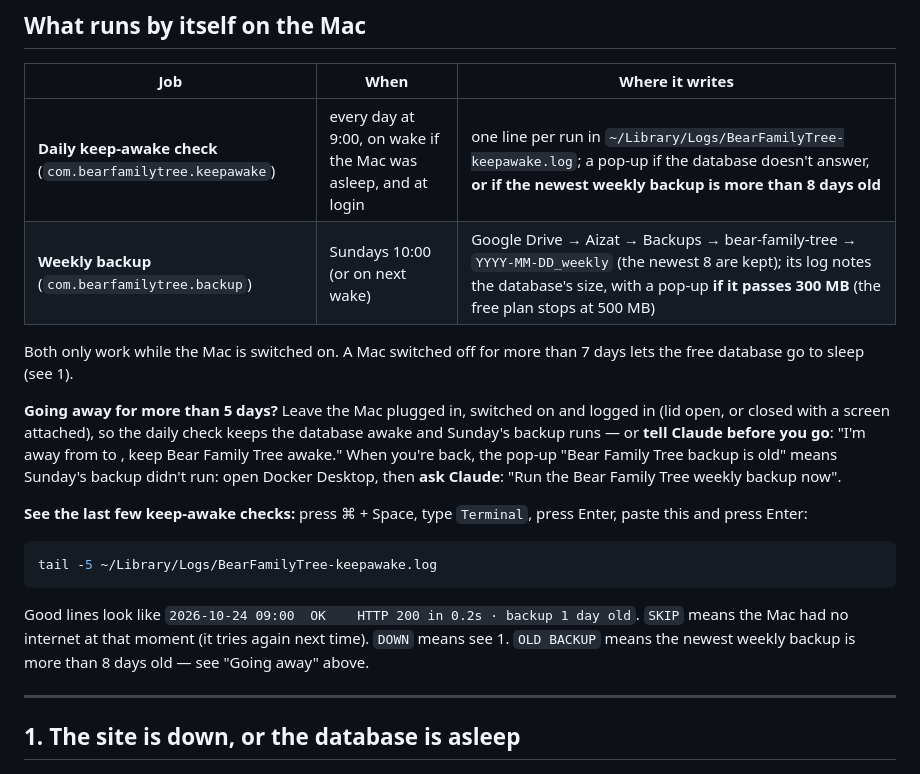
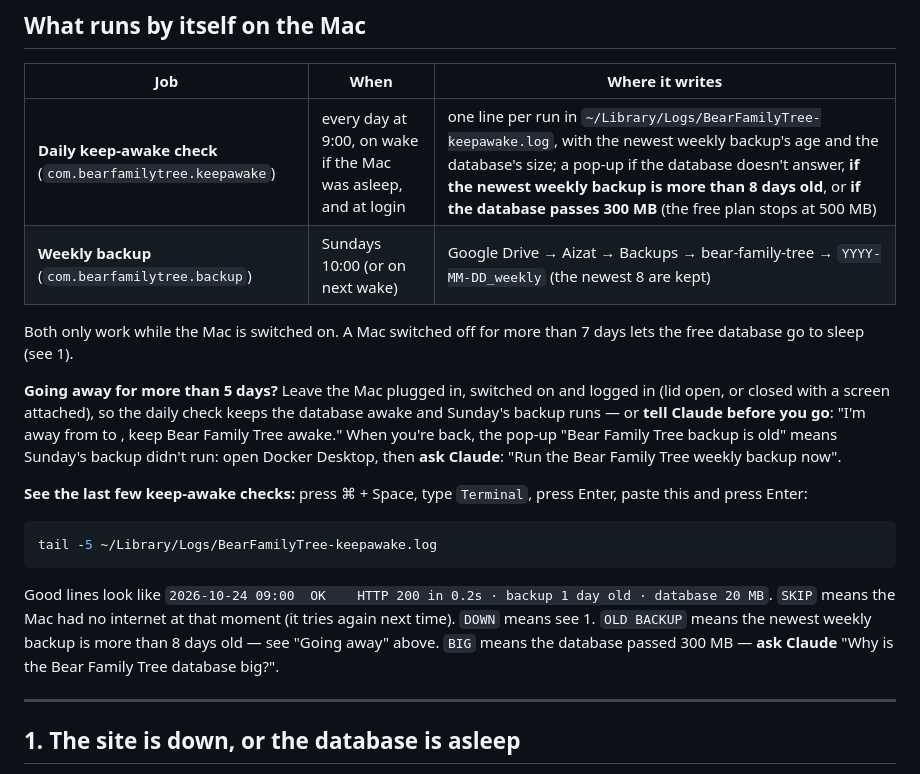
Before and after one commit to aizattaha/bear-family-tree, a Markdown page: RUNBOOK.md, the part around the change. Rendered like a GitHub page.

Commit message:
RUNBOOK: the database-size alert lives in the daily keep-awake check
Co-Authored-By: Claude Opus 5.5 <noreply@anthropic.com>

````diff
--- a/RUNBOOK.md
+++ b/RUNBOOK.md
@@ -6,8 +6,8 @@ folder and paste the sentence in quotes.
 ## What runs by itself on the Mac
 | Job | When | Where it writes |
 |---|---|---|
-| **Daily keep-awake check** (`com.bearfamilytree.keepawake`) | every day at 9:00, on wake if the Mac was asleep, and at login | one line per run in `~/Library/Logs/BearFamilyTree-keepawake.log`; a pop-up if the database doesn't answer, **or if the newest weekly backup is more than 8 days old** |
-| **Weekly backup** (`com.bearfamilytree.backup`) | Sundays 10:00 (or on next wake) | Google Drive → Aizat → Backups → bear-family-tree → `YYYY-MM-DD_weekly` (the newest 8 are kept); its log notes the database's size, with a pop-up **if it passes 300 MB** (the free plan stops at 500 MB) |
+| **Daily keep-awake check** (`com.bearfamilytree.keepawake`) | every day at 9:00, on wake if the Mac was asleep, and at login | one line per run in `~/Library/Logs/BearFamilyTree-keepawake.log`, with the newest weekly backup's age and the database's size; a pop-up if the database doesn't answer, **if the newest weekly backup is more than 8 days old**, or **if the database passes 300 MB** (the free plan stops at 500 MB) |
+| **Weekly backup** (`com.bearfamilytree.backup`) | Sundays 10:00 (or on next wake) | Google Drive → Aizat → Backups → bear-family-tree → `YYYY-MM-DD_weekly` (the newest 8 are kept) |
 
 Both only work while the Mac is switched on. A Mac switched off for more than 7 days lets the
 free database go to sleep (see 1).
@@ -23,9 +23,10 @@ and press Enter:
 ```bash
 tail -5 ~/Library/Logs/BearFamilyTree-keepawake.log
 ```
-Good lines look like `2026-10-24 09:00  OK    HTTP 200 in 0.2s · backup 1 day old`. `SKIP` means
-the Mac had no internet at that moment (it tries again next time). `DOWN` means see 1.
+Good lines look like `2026-10-24 09:00  OK    HTTP 200 in 0.2s · backup 1 day old · database 20 MB`.
+`SKIP` means the Mac had no internet at that moment (it tries again next time). `DOWN` means see 1.
 `OLD BACKUP` means the newest weekly backup is more than 8 days old — see "Going away" above.
+`BIG` means the database passed 300 MB — **ask Claude** "Why is the Bear Family Tree database big?".
 
 ---
 
````
